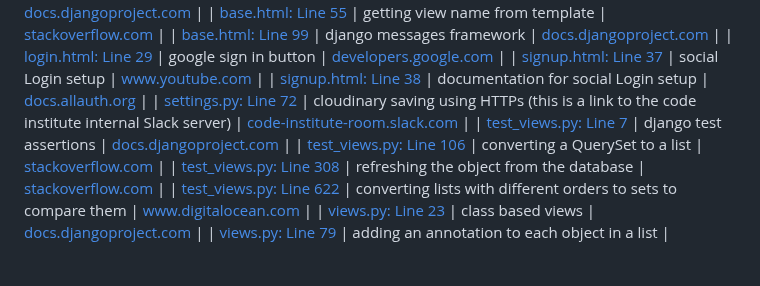
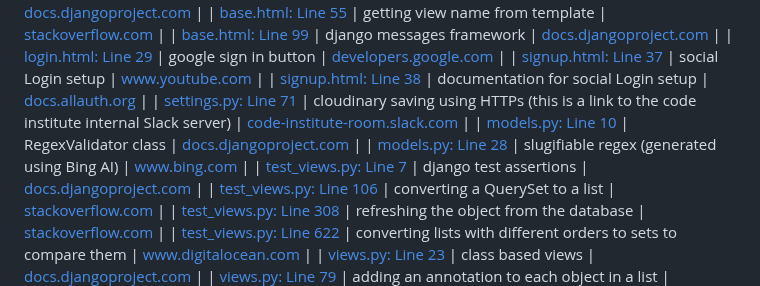
Before and after one commit to benschaf/waste-schedule, a Markdown page: README.md, the part around the change. Rendered like a GitHub page; blank space fills up the shorter version.

Commit message:
chore: run copy-credits script

```diff
--- a/README.md
+++ b/README.md
@@ -659,7 +659,9 @@ The script was written by me, with much help from the Microsoft Edge Copilot.
 | [login.html: Line 29](https://github.com/benschaf/waste-schedule/blob/main/templates/account/login.html#L29) | google sign in button | [developers.google.com](https://developers.google.com/identity/branding-guidelines?hl=de) |
 | [signup.html: Line 37](https://github.com/benschaf/waste-schedule/blob/main/templates/account/signup.html#L37) | social Login setup | [www.youtube.com](https://www.youtube.com/watch?v=yO6PP0vEOMc&ab_channel=AkamaiDevRel) |
 | [signup.html: Line 38](https://github.com/benschaf/waste-schedule/blob/main/templates/account/signup.html#L38) | documentation for social Login setup | [docs.allauth.org](https://docs.allauth.org/en/latest/socialaccount/introduction.html) |
-| [settings.py: Line 72](https://github.com/benschaf/waste-schedule/blob/main/tonne/settings.py#L72) | cloudinary saving using HTTPs (this is a link to the code institute internal Slack server) | [code-institute-room.slack.com](https://code-institute-room.slack.com/archives/C026PTF46F5/p1706622757171679) |
+| [settings.py: Line 71](https://github.com/benschaf/waste-schedule/blob/main/tonne/settings.py#L71) | cloudinary saving using HTTPs (this is a link to the code institute internal Slack server) | [code-institute-room.slack.com](https://code-institute-room.slack.com/archives/C026PTF46F5/p1706622757171679) |
+| [models.py: Line 10](https://github.com/benschaf/waste-schedule/blob/main/wasteschedules/models.py#L10) | RegexValidator class | [docs.djangoproject.com](https://docs.djangoproject.com/en/5.0/ref/validators/#regexvalidator) |
+| [models.py: Line 28](https://github.com/benschaf/waste-schedule/blob/main/wasteschedules/models.py#L28) | slugifiable regex (generated using Bing AI) | [www.bing.com](https://www.bing.com/chat) |
 | [test_views.py: Line 7](https://github.com/benschaf/waste-schedule/blob/main/wasteschedules/test_views.py#L7) | django test assertions | [docs.djangoproject.com](https://docs.djangoproject.com/en/5.0/topics/testing/tools/#assertions) |
 | [test_views.py: Line 106](https://github.com/benschaf/waste-schedule/blob/main/wasteschedules/test_views.py#L106) | converting a QuerySet to a list | [stackoverflow.com](https://stackoverflow.com/questions/4424435/how-to-convert-a-django-queryset-to-a-list) |
 | [test_views.py: Line 308](https://github.com/benschaf/waste-schedule/blob/main/wasteschedules/test_views.py#L308) | refreshing the object from the database | [stackoverflow.com](https://stackoverflow.com/questions/4377861/reload-django-object-from-database) |
```
